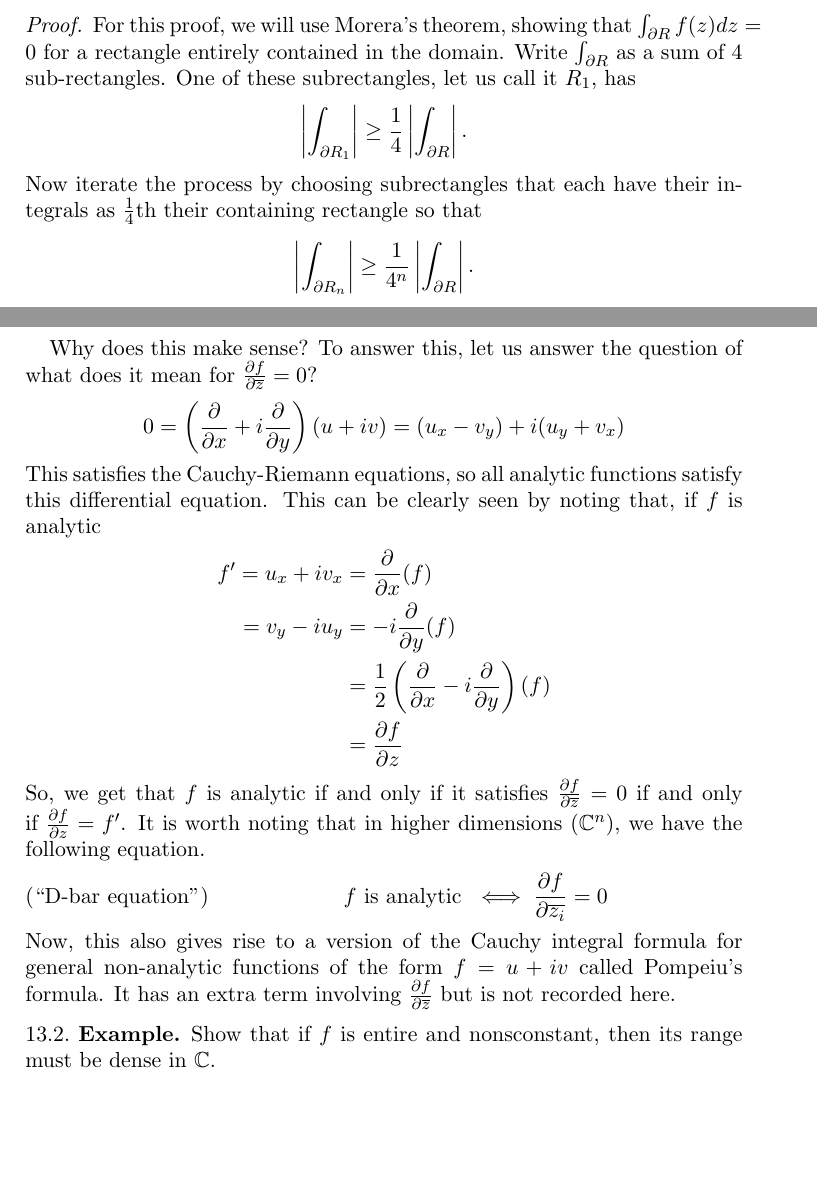
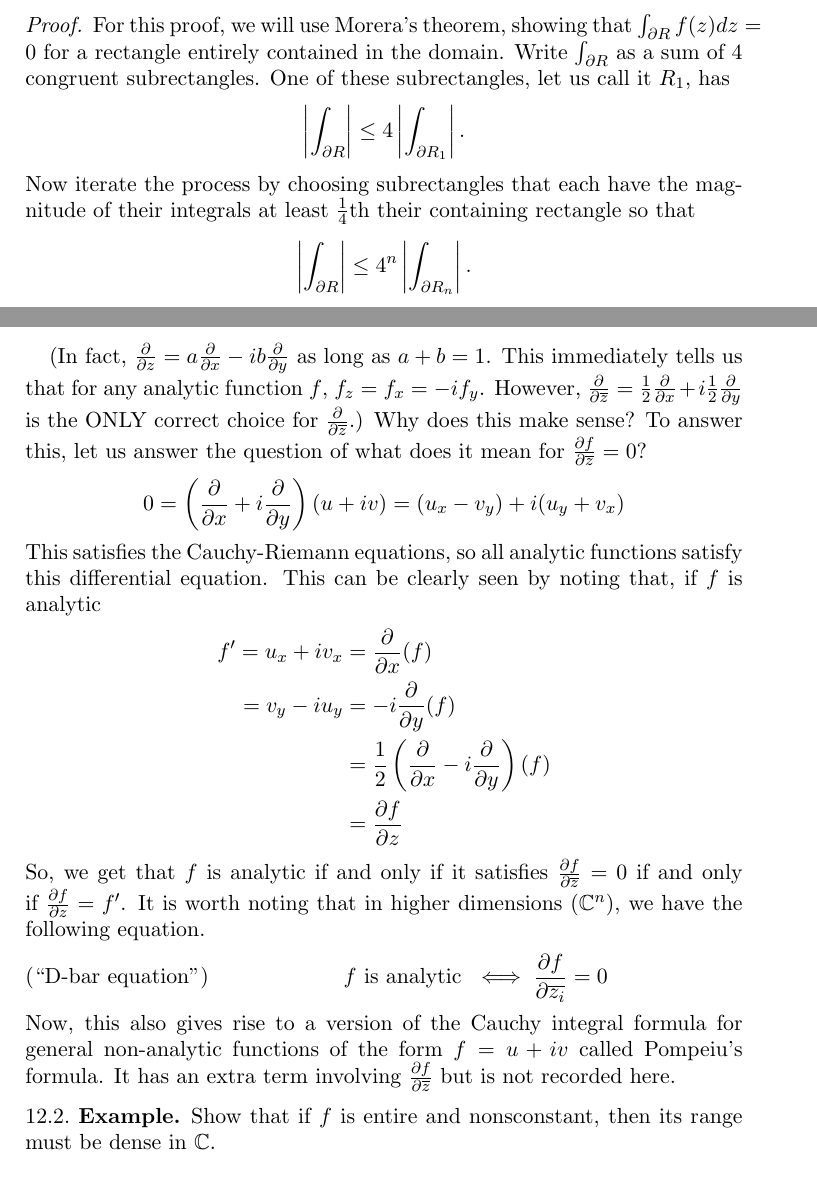
Before and after one commit to ghseeli/grad-school-notes, a LaTeX paper (Complex Analysis/complex-analysis-notes.tex): two parts of pages 17 and 18 of 41, joined at a grey line, cut so that both start at the same text, the shorter picture padded with empty space. Compiled offline with pdfLaTeX.

Commit message:
moved proof of Morera's thm immediately after the statement of Morera's thm.  Made minor edits to proof of Morera's and Goursat's thm for clarity.

```diff
--- a/Complex Analysis/complex-analysis-notes.tex
+++ b/Complex Analysis/complex-analysis-notes.tex
@@ -919,22 +918,22 @@ z    i} \int_{\partial D} \frac{f(w)}{(w-z)^2}dw$.
     For this proof, we will use Morera's theorem, showing that
     $\int_{\partial R} f(z)dz = 0$ for a rectangle entirely contained
     in the domain. Write $\int_{\partial R}$ as a sum of 4
-    sub-rectangles. One of these subrectangles, let us call it $R_1$,
+    congruent subrectangles. One of these subrectangles, let us call it $R_1$,
     has \[
       \left|
+        \int_{\partial R}
+      \right| \leq
+      4\left|
         \int_{\partial R_1}
-      \right| \geq
-      \frac{1}{4}\left|
+      \right|.
+    \]
+    Now iterate the process by choosing subrectangles that each have
+    the magnitude of their integrals at least $\frac{1}{4}$th their containing rectangle so that \[
+      \left|
         \int_{\partial R}
-      \right|.
-    \]
-    Now iterate the process by choosing subrectangles that each have
-    their integrals as $\frac{1}{4}$th their containing rectangle so that \[
-      \left|
+      \right| \leq
+      4^n\left|
         \int_{\partial R_n}
-      \right| \geq
-      \frac{1}{4^n}\left|
-        \int_{\partial R}
       \right|.
     \]
     The intersection of $R_n$ with the interiors is a point $z_0 \in
@@ -984,6 +983,7 @@ z    i} \int_{\partial D} \frac{f(w)}{(w-z)^2}dw$.
                                          \right)
     \end{align*}
   \end{defn}
+  (In fact, $\frac{\partial}{\partial z} = a \frac{\partial}{\partial x} - i b \frac{\partial}{\partial y}$ as long as $a + b = 1$.  This immediately tells us that for any analytic function $f$, $f_z = f_x = -i f_y$.  However, $\frac{\partial}{\partial \ov{z}} = \frac12 \frac{\partial}{\partial x} + i \frac12 \frac{\partial}{\partial y}$ is the ONLY correct choice for $\frac{\partial}{\partial \ov{z}}$.)
   Why does this make sense? To answer this, let us answer the question
   of what does it mean for $\frac{\partial f}{\partial \ov{z}} =
   0$? \[
```
Also changed, not shown: Complex Analysis/complex-analysis-notes.tex (43 more changed lines).
